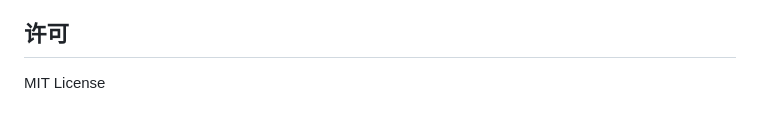
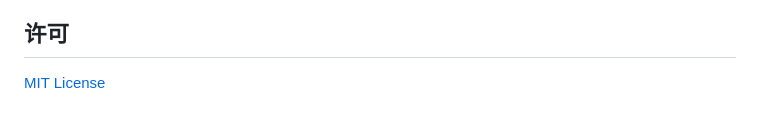
Before and after one commit to StarAsh042/FixNormalMapChannel, a Markdown page: README.md, the part around the change. Drawn GitHub-style.

```diff
--- a/README.md
+++ b/README.md
@@ -84,4 +84,4 @@ FixNormalMapChannel/
 - 键盘快捷键与完整的无障碍支持
 
 ## 许可
-MIT License
+[MIT License](LICENSE)
```
